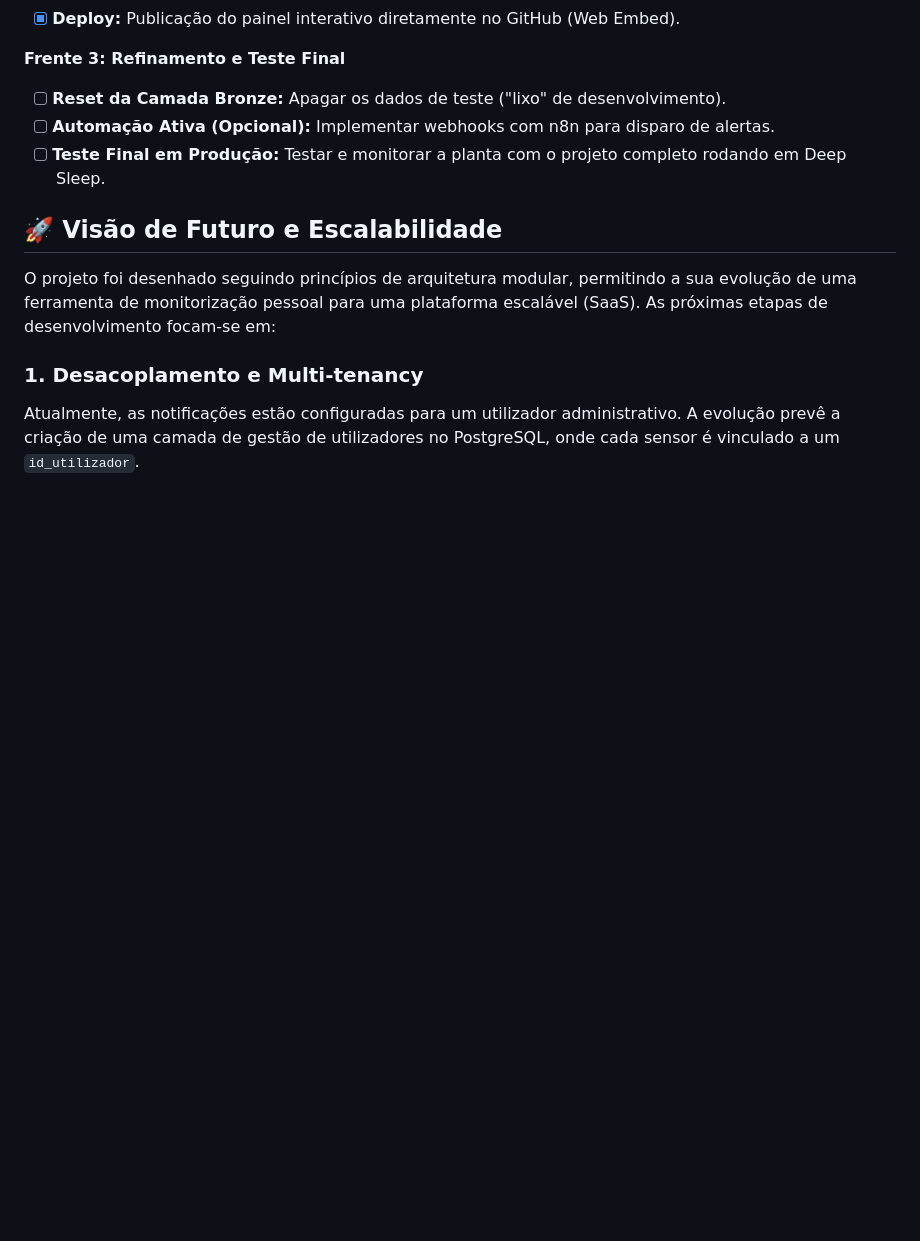
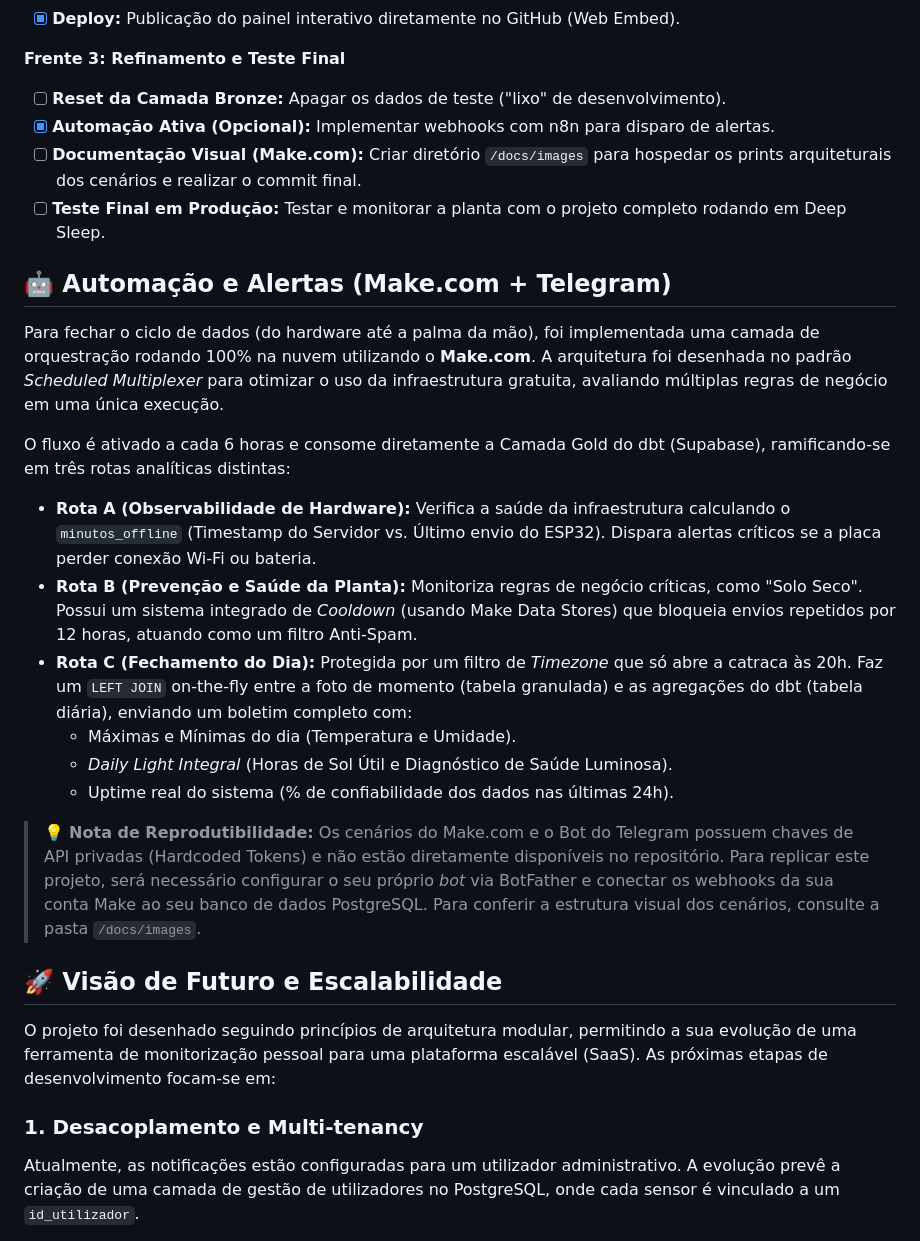
Before and after one commit to irpedro/ICF, a Markdown page: README.md, the part around the change. Drawn GitHub-style; blank space fills up the shorter version.

Commit message:
feat: implementa arquitetura de alertas via Make.com e Telegram

```diff
--- a/README.md
+++ b/README.md
@@ -71,8 +71,24 @@ Os sensores retornam valores brutos. Para gerar métricas amigáveis e *insights
 
 **Frente 3: Refinamento e Teste Final**
 - [ ] **Reset da Camada Bronze:** Apagar os dados de teste ("lixo" de desenvolvimento).
-- [ ] **Automação Ativa (Opcional):** Implementar webhooks com n8n para disparo de alertas.
+- [x] **Automação Ativa (Opcional):** Implementar webhooks com n8n para disparo de alertas.
+- [ ] **Documentação Visual (Make.com):** Criar diretório `/docs/images` para hospedar os prints arquiteturais dos cenários e realizar o commit final.
 - [ ] **Teste Final em Produção:** Testar e monitorar a planta com o projeto completo rodando em Deep Sleep.
+
+## 🤖 Automação e Alertas (Make.com + Telegram)
+
+Para fechar o ciclo de dados (do hardware até a palma da mão), foi implementada uma camada de orquestração rodando 100% na nuvem utilizando o **Make.com**. A arquitetura foi desenhada no padrão *Scheduled Multiplexer* para otimizar o uso da infraestrutura gratuita, avaliando múltiplas regras de negócio em uma única execução.
+
+O fluxo é ativado a cada 6 horas e consome diretamente a Camada Gold do dbt (Supabase), ramificando-se em três rotas analíticas distintas:
+
+* **Rota A (Observabilidade de Hardware):** Verifica a saúde da infraestrutura calculando o `minutos_offline` (Timestamp do Servidor vs. Último envio do ESP32). Dispara alertas críticos se a placa perder conexão Wi-Fi ou bateria.
+* **Rota B (Prevenção e Saúde da Planta):** Monitoriza regras de negócio críticas, como "Solo Seco". Possui um sistema integrado de *Cooldown* (usando Make Data Stores) que bloqueia envios repetidos por 12 horas, atuando como um filtro Anti-Spam.
+* **Rota C (Fechamento do Dia):** Protegida por um filtro de *Timezone* que só abre a catraca às 20h. Faz um `LEFT JOIN` on-the-fly entre a foto de momento (tabela granulada) e as agregações do dbt (tabela diária), enviando um boletim completo com:
+    * Máximas e Mínimas do dia (Temperatura e Umidade).
+    * *Daily Light Integral* (Horas de Sol Útil e Diagnóstico de Saúde Luminosa).
+    * Uptime real do sistema (% de confiabilidade dos dados nas últimas 24h).
+
+> 💡 **Nota de Reprodutibilidade:** Os cenários do Make.com e o Bot do Telegram possuem chaves de API privadas (Hardcoded Tokens) e não estão diretamente disponíveis no repositório. Para replicar este projeto, será necessário configurar o seu próprio *bot* via BotFather e conectar os webhooks da sua conta Make ao seu banco de dados PostgreSQL. Para conferir a estrutura visual dos cenários, consulte a pasta `/docs/images`.
 
 ## 🚀 Visão de Futuro e Escalabilidade
 
```
